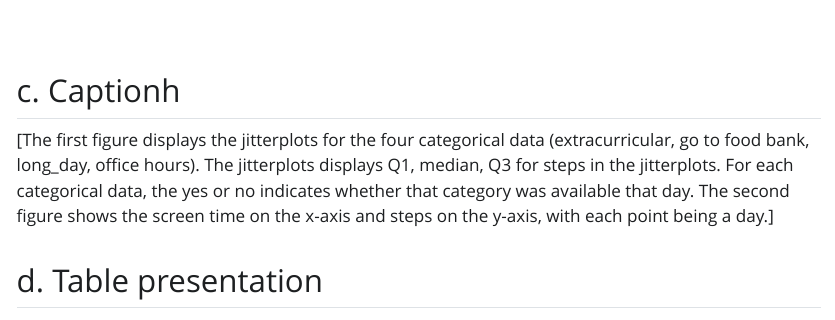
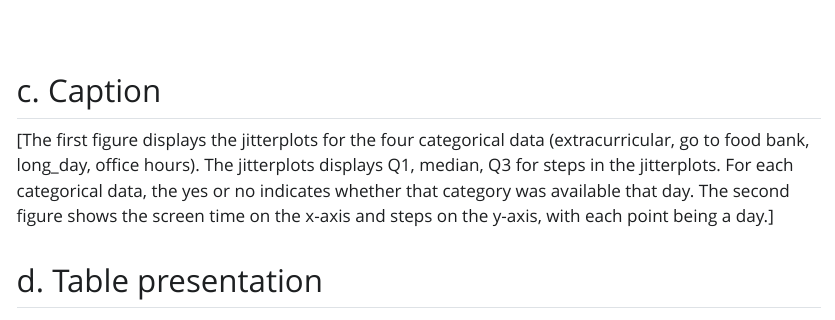
Before and after one commit to Henji15/ENVS-193DS_homework-03, a Quarto document (code/ENVS-193DS_HW3.qmd): the page in a window 1100 px wide, from 2920 px down. The pictures show the output file code/ENVS-193DS_HW3.html that the author committed with the source, opened offline; Quarto's library style sheets are replaced by a plain one without menus; long lines of code are wrapped.

Commit message:
should be final commit

````diff
--- a/code/ENVS-193DS_HW3.qmd
+++ b/code/ENVS-193DS_HW3.qmd
@@ -76,7 +76,7 @@ ggplot(screen_time, aes(x = screen_time_value, y = steps)) + # Create a scatter
   theme_minimal() # Apply a clean, minimal theme
 ```
 
-## c. Captionh
+## c. Caption
 
 [The first figure displays the jitterplots for the four categorical data (extracurricular, go to food bank, long_day, office hours). The jitterplots displays Q1, median, Q3 for steps in the jitterplots. For each categorical data, the yes or no indicates whether that category was available that day. The second figure shows the screen time on the x-axis and steps on the y-axis, with each point being a day.]
 
````
Also changed, not shown: code/ENVS-193DS_HW3.html, code/ENVS-193DS_HW3_files/figure-html/unnamed-chunk-2-1.png.
